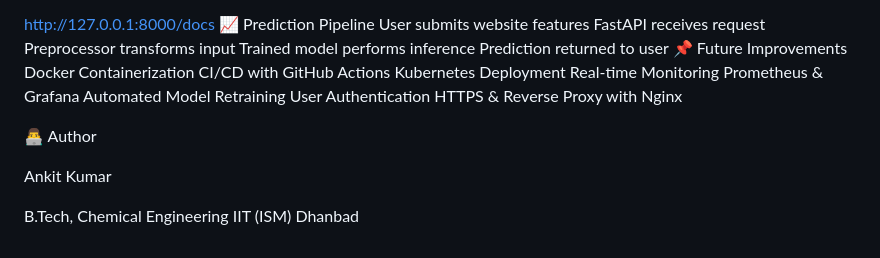
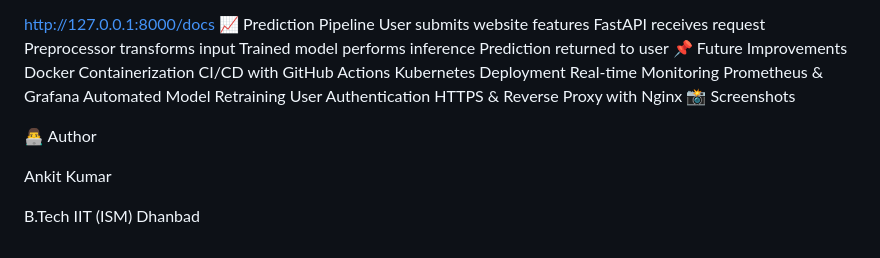
Before and after one commit to iitiankit/NetworkSecurity, a Markdown page: README.md, the part around the change. GitHub-like rendering.

```diff
--- a/README.md
+++ b/README.md
@@ -234,10 +234,12 @@ Prometheus & Grafana
 Automated Model Retraining
 User Authentication
 HTTPS & Reverse Proxy with Nginx
+📸 Screenshots
+
 
 👨‍💻 Author
 
 Ankit Kumar
 
-B.Tech, Chemical Engineering
+B.Tech
 IIT (ISM) Dhanbad
```
